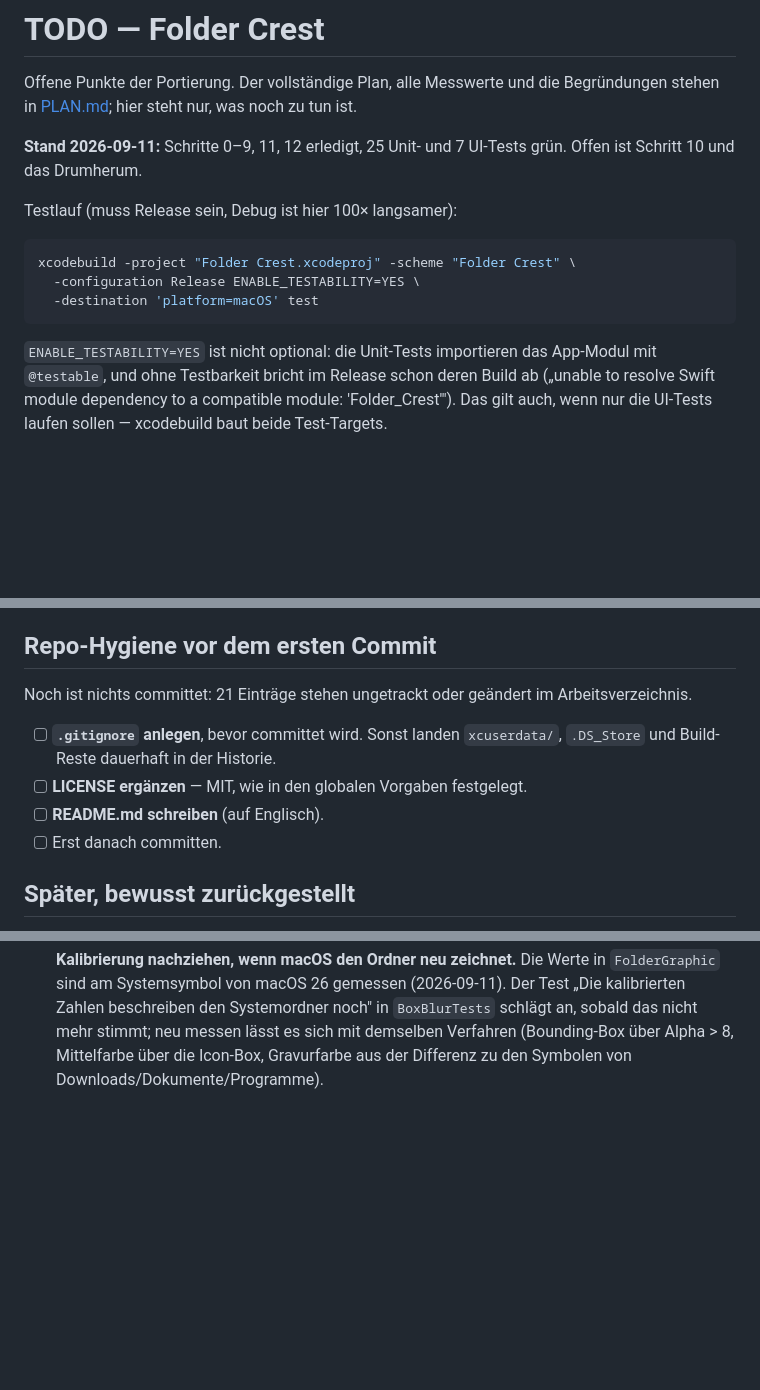
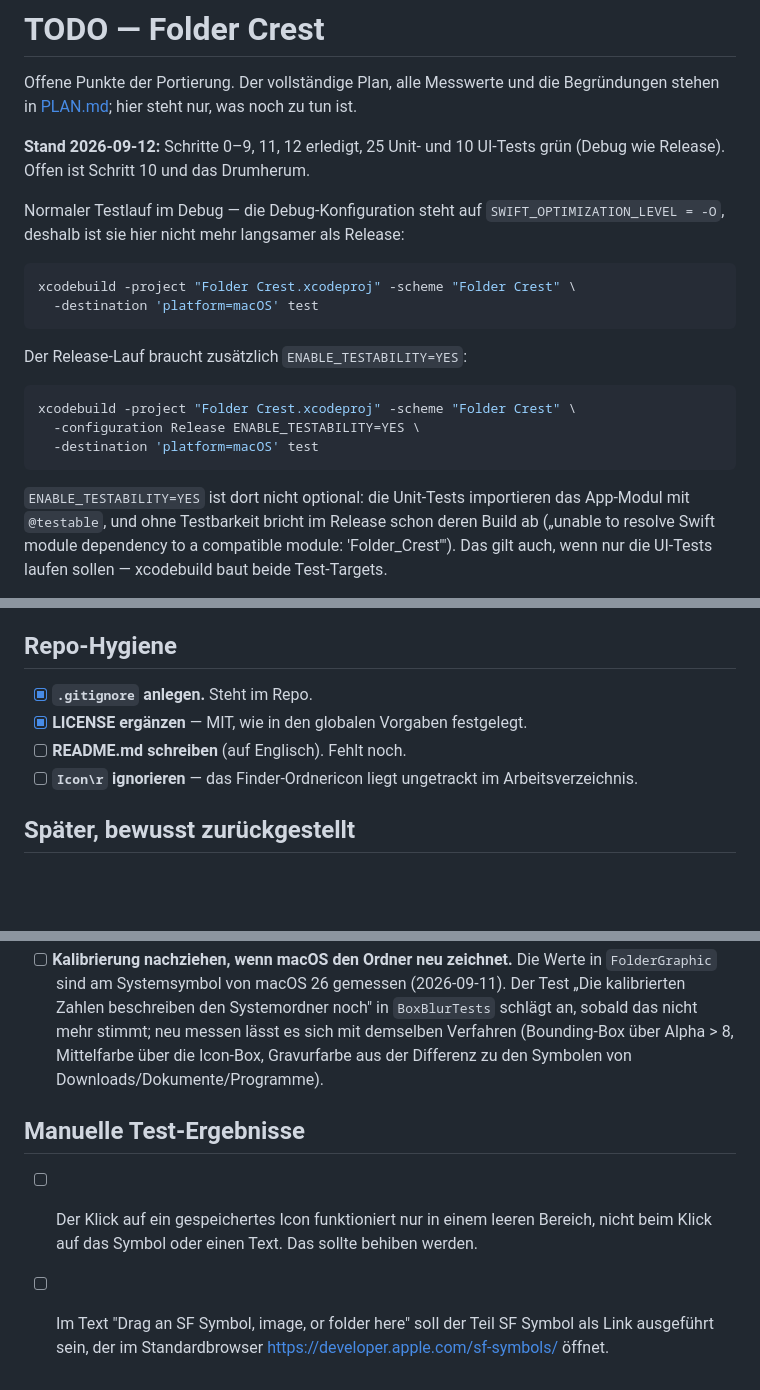
Before and after one commit to detlefs/Folder-Crest, a Markdown page: TODO.md, 3 parts joined by grey strips. Rendered like a GitHub page; blank space fills up the shorter version.

Commit message:
Bring the TODO list back in line with the repo
The test run defaults to Debug now that the configuration carries -O, the
UI suite runs ten tests, and .gitignore and LICENSE are in the repo, so the
hygiene section is no longer about a first commit.

Co-Authored-By: Claude Opus 5 <noreply@anthropic.com>
Claude-Session: https://claude.ai/code/session_01NXxTufjPioo1E8vkN3PMqt

````diff
--- a/TODO.md
+++ b/TODO.md
@@ -3,10 +3,19 @@
 Offene Punkte der Portierung. Der vollständige Plan, alle Messwerte und die
 Begründungen stehen in [PLAN.md](PLAN.md); hier steht nur, was noch zu tun ist.
 
-**Stand 2026-09-11:** Schritte 0–9, 11, 12 erledigt, 25 Unit- und 7 UI-Tests
-grün. Offen ist Schritt 10 und das Drumherum.
+**Stand 2026-09-12:** Schritte 0–9, 11, 12 erledigt, 25 Unit- und 10 UI-Tests
+grün (Debug wie Release). Offen ist Schritt 10 und das Drumherum.
 
-Testlauf (muss Release sein, Debug ist hier 100× langsamer):
+Normaler Testlauf im Debug — die Debug-Konfiguration steht auf
+`SWIFT_OPTIMIZATION_LEVEL = -O`, deshalb ist sie hier nicht mehr langsamer als
+Release:
+
+```bash
+xcodebuild -project "Folder Crest.xcodeproj" -scheme "Folder Crest" \
+  -destination 'platform=macOS' test
+```
+
+Der Release-Lauf braucht zusätzlich `ENABLE_TESTABILITY=YES`:
 
 ```bash
 xcodebuild -project "Folder Crest.xcodeproj" -scheme "Folder Crest" \
@@ -14,7 +23,7 @@ xcodebuild -project "Folder Crest.xcodeproj" -scheme "Folder Crest" \
   -destination 'platform=macOS' test
 ```
 
-`ENABLE_TESTABILITY=YES` ist nicht optional: die Unit-Tests importieren das
+`ENABLE_TESTABILITY=YES` ist dort nicht optional: die Unit-Tests importieren das
 App-Modul mit `@testable`, und ohne Testbarkeit bricht im Release schon deren
 Build ab („unable to resolve Swift module dependency to a compatible module:
 'Folder_Crest'"). Das gilt auch, wenn nur die UI-Tests laufen sollen —
@@ -71,16 +80,13 @@ Ausführlich in PLAN.md, Abschnitt 9 („Zurückgestellte Fragen").
 - [ ] **Icon auf einen echten Ordner schreiben** und im Finder kontrollieren,
       inklusive der kleinen Grössen in Listen- und Spaltenansicht.
 
-## Repo-Hygiene vor dem ersten Commit
+## Repo-Hygiene
 
-Noch ist nichts committet: 21 Einträge stehen ungetrackt oder geändert im
-Arbeitsverzeichnis.
-
-- [ ] **`.gitignore` anlegen**, bevor committet wird. Sonst landen
-      `xcuserdata/`, `.DS_Store` und Build-Reste dauerhaft in der Historie.
-- [ ] **LICENSE ergänzen** — MIT, wie in den globalen Vorgaben festgelegt.
-- [ ] **README.md schreiben** (auf Englisch).
-- [ ] Erst danach committen.
+- [x] **`.gitignore` anlegen.** Steht im Repo.
+- [x] **LICENSE ergänzen** — MIT, wie in den globalen Vorgaben festgelegt.
+- [ ] **README.md schreiben** (auf Englisch). Fehlt noch.
+- [ ] **`Icon\r` ignorieren** — das Finder-Ordnericon liegt ungetrackt im
+      Arbeitsverzeichnis.
 
 ## Später, bewusst zurückgestellt
 
@@ -98,3 +104,8 @@ Arbeitsverzeichnis.
       stimmt; neu messen lässt es sich mit demselben Verfahren
       (Bounding-Box über Alpha > 8, Mittelfarbe über die Icon-Box, Gravurfarbe
       aus der Differenz zu den Symbolen von Downloads/Dokumente/Programme).
+
+## Manuelle Test-Ergebnisse
+
+- [ ] Der Klick auf ein gespeichertes Icon funktioniert nur in einem leeren Bereich, nicht beim Klick auf das Symbol oder einen Text. Das sollte behiben werden.
+- [ ] Im Text "Drag an SF Symbol, image, or folder here" soll der Teil SF Symbol als Link ausgeführt sein, der im Standardbrowser [https://developer.apple.com/sf-symbols/](https://developer.apple.com/sf-symbols/) öffnet.
````
